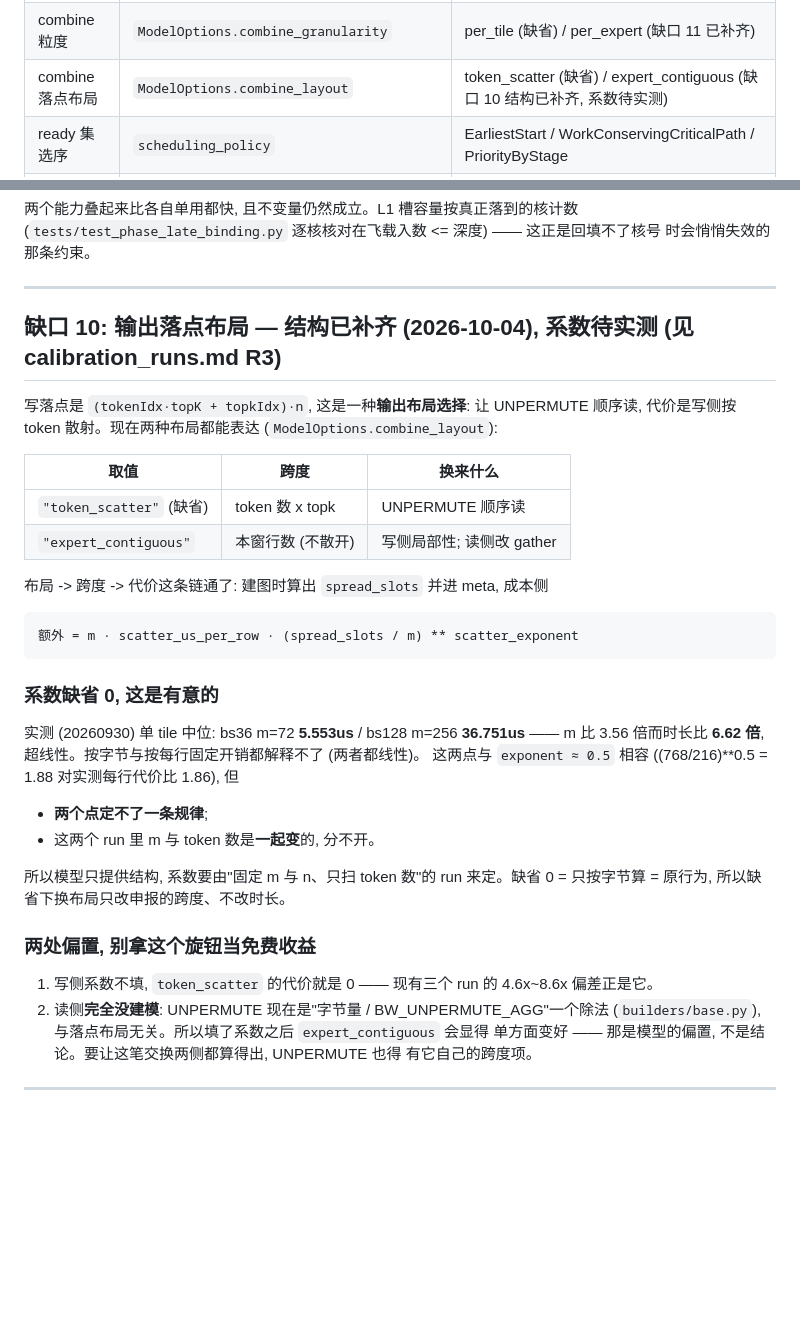
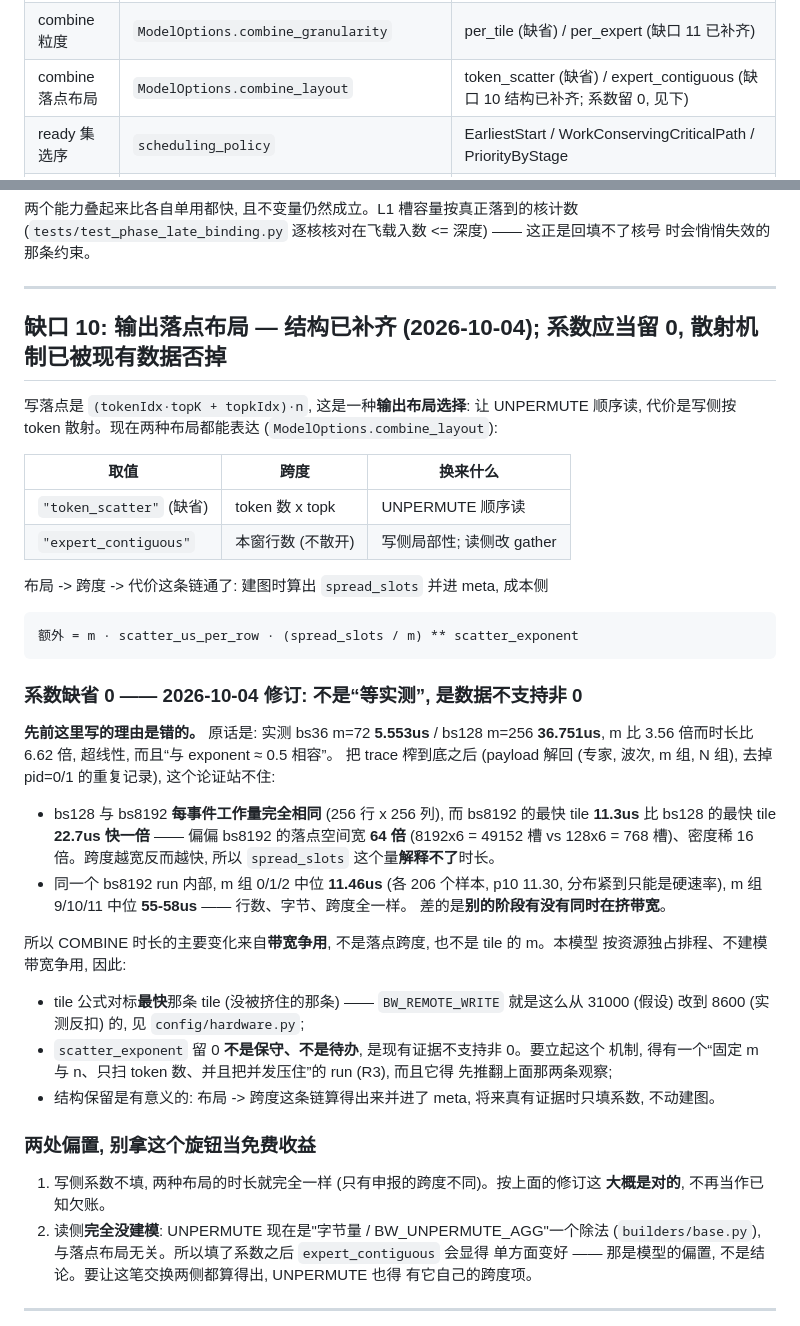
Before and after one commit to recursion-ascend/cost-model, a Markdown page: docs/design_space_gaps.md, 2 parts joined by grey strips. Rendered like a GitHub page; blank space fills up the shorter version.

Commit message:
docs: 缺口 10 的理由改掉 — "超线性 -> exponent≈0.5" 这个论证已被自己的数据推翻
上一条提交把结论写进了 hardware.py / costs.py / calibration_runs.md, 但
design_space_gaps.md 的缺口 10 还留着旧论证 (并在速查表里写"系数待实测")。
现在改成: 散射跨度这个机制被现有数据否掉 (bs8192 跨度宽 64 倍反而快一倍;
同 run 内部字节相同而中位 11.46 vs 55-58us), scatter_exponent 留 0 不是待办
而是没有证据支持非 0; 结构保留是为了将来真有证据时只填系数不动建图。

Co-Authored-By: Claude Opus 5 <noreply@anthropic.com>
Claude-Session: https://claude.ai/code/session_01PjRdVa5nFANH3RkkxnAMXF

```diff
--- a/docs/design_space_gaps.md
+++ b/docs/design_space_gaps.md
@@ -34,7 +34,7 @@
 | tile->核 绑定时机 | `ModelOptions.late_bind_pools` | 派发时 (缺省) / 建图时静态 (`MEGAMOE_A8W8`) —— 缺口 3 已补齐 |
 | stage->执行角色 | `ModelOptions.roles` | 哪个 stage 跑 AIC / AIV0 / AIV1 (缺口 2 已补齐) |
 | combine 粒度 | `ModelOptions.combine_granularity` | per_tile (缺省) / per_expert (缺口 11 已补齐) |
-| combine 落点布局 | `ModelOptions.combine_layout` | token_scatter (缺省) / expert_contiguous (缺口 10 结构已补齐, 系数待实测) |
+| combine 落点布局 | `ModelOptions.combine_layout` | token_scatter (缺省) / expert_contiguous (缺口 10 结构已补齐; 系数留 0, 见下) |
 | ready 集选序 | `scheduling_policy` | EarliestStart / WorkConservingCriticalPath / PriorityByStage |
 | stage 波偏移 | `InstancePolicy.wave_offsets` | dispatch 超前波数、GMM2 滞后波数 |
 | dispatch 配速 | `ModelOptions.dispatch_pacing` | none (缺省) / per_core (`MEGAMOE_A8W8`) / wave |
@@ -485,7 +485,7 @@ dispatch_partition="rows", t_call_oh_us=1.006:
 
 ---
 
-## 缺口 10: 输出落点布局 — **结构已补齐 (2026-10-04), 系数待实测 (见 calibration_runs.md R3)**
+## 缺口 10: 输出落点布局 — **结构已补齐 (2026-10-04); 系数应当留 0, 散射机制已被现有数据否掉**
 
 写落点是 `(tokenIdx·topK + topkIdx)·n`, 这是一种**输出布局选择**: 让 UNPERMUTE 顺序读,
 代价是写侧按 token 散射。现在两种布局都能表达 (`ModelOptions.combine_layout`):
@@ -499,21 +499,36 @@ dispatch_partition="rows", t_call_oh_us=1.006:
 
     额外 = m · scatter_us_per_row · (spread_slots / m) ** scatter_exponent
 
-### 系数缺省 0, 这是有意的
+### 系数缺省 0 —— 2026-10-04 修订: 不是“等实测”, 是数据不支持非 0
 
-实测 (20260930) 单 tile 中位: bs36 m=72 **5.553us** / bs128 m=256 **36.751us** ——
-m 比 3.56 倍而时长比 **6.62 倍**, 超线性。按字节与按每行固定开销都解释不了 (两者都线性)。
-这两点与 `exponent ≈ 0.5` 相容 ((768/216)**0.5 = 1.88 对实测每行代价比 1.86), 但
+**先前这里写的理由是错的。** 原话是: 实测 bs36 m=72 **5.553us** / bs128 m=256
+**36.751us**, m 比 3.56 倍而时长比 6.62 倍, 超线性, 而且“与 exponent ≈ 0.5 相容”。
+把 trace 榨到底之后 (payload 解回 (专家, 波次, m 组, N 组), 去掉 pid=0/1 的重复记录),
+这个论证站不住:
 
-  * **两个点定不了一条规律**;
-  * 这两个 run 里 m 与 token 数是**一起变**的, 分不开。
+  * bs128 与 bs8192 **每事件工作量完全相同** (256 行 x 256 列), 而 bs8192 的最快 tile
+    **11.3us** 比 bs128 的最快 tile **22.7us 快一倍** —— 偏偏 bs8192 的落点空间宽
+    **64 倍** (8192x6 = 49152 槽 vs 128x6 = 768 槽)、密度稀 16 倍。跨度越宽反而越快,
+    所以 `spread_slots` 这个量**解释不了**时长。
+  * 同一个 bs8192 run 内部, m 组 0/1/2 中位 **11.46us** (各 206 个样本, p10 11.30,
+    分布紧到只能是硬速率), m 组 9/10/11 中位 **55-58us** —— 行数、字节、跨度全一样。
+    差的是**别的阶段有没有同时在挤带宽**。
 
-所以模型只提供结构, 系数要由"固定 m 与 n、只扫 token 数"的 run 来定。缺省 0 =
-只按字节算 = 原行为, 所以缺省下换布局只改申报的跨度、不改时长。
+所以 COMBINE 时长的主要变化来自**带宽争用**, 不是落点跨度, 也不是 tile 的 m。本模型
+按资源独占排程、不建模带宽争用, 因此:
+
+  * tile 公式对标**最快**那条 tile (没被挤住的那条) —— `BW_REMOTE_WRITE` 就是这么从
+    31000 (假设) 改到 8600 (实测反扣) 的, 见 `config/hardware.py`;
+  * `scatter_exponent` 留 0 **不是保守、不是待办**, 是现有证据不支持非 0。要立起这个
+    机制, 得有一个“固定 m 与 n、只扫 token 数、并且把并发压住”的 run (R3), 而且它得
+    先推翻上面那两条观察;
+  * 结构保留是有意义的: 布局 -> 跨度这条链算得出来并进了 meta, 将来真有证据时只填系数,
+    不动建图。
 
 ### 两处偏置, 别拿这个旋钮当免费收益
 
-1. 写侧系数不填, `token_scatter` 的代价就是 0 —— 现有三个 run 的 4.6x~8.6x 偏差正是它。
+1. 写侧系数不填, 两种布局的时长就完全一样 (只有申报的跨度不同)。按上面的修订这
+   **大概是对的**, 不再当作已知欠账。
 2. 读侧**完全没建模**: UNPERMUTE 现在是"字节量 / BW_UNPERMUTE_AGG"一个除法
    (`builders/base.py`), 与落点布局无关。所以填了系数之后 `expert_contiguous` 会显得
    单方面变好 —— 那是模型的偏置, 不是结论。要让这笔交换两侧都算得出, UNPERMUTE 也得
```
